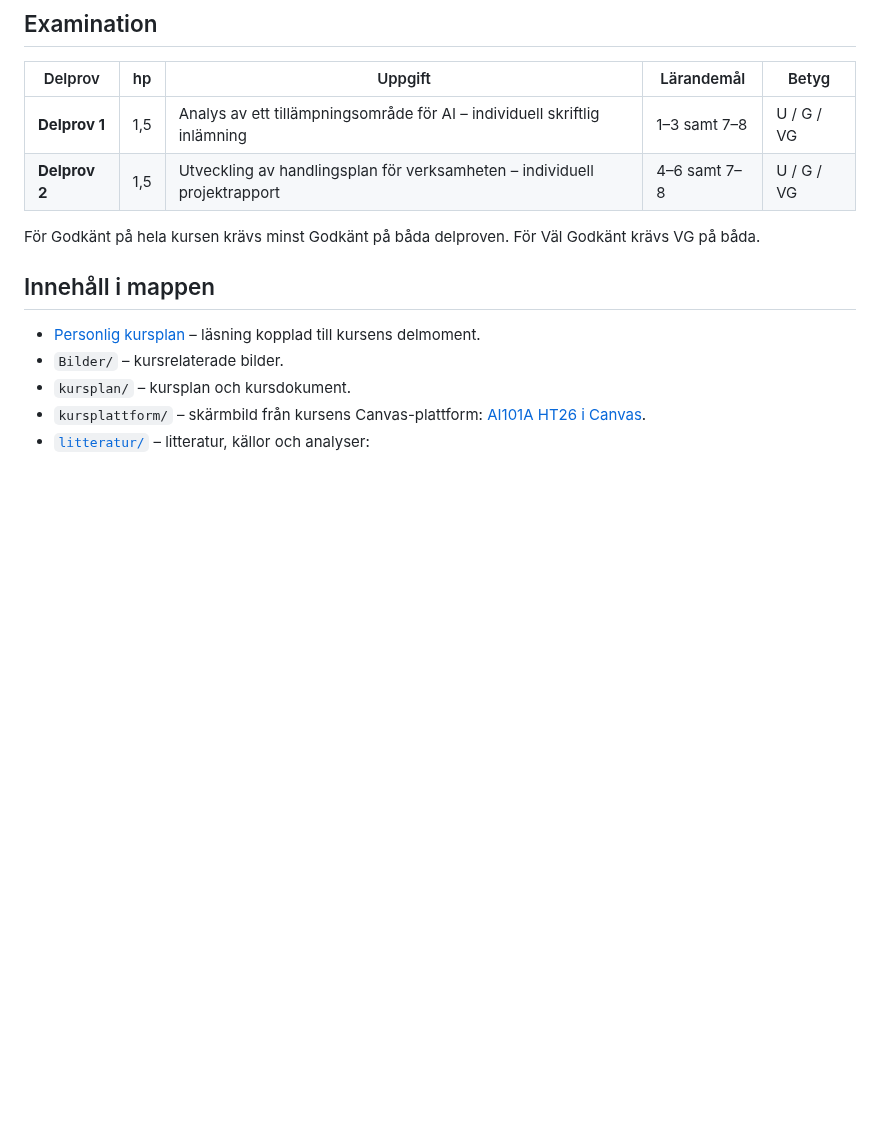
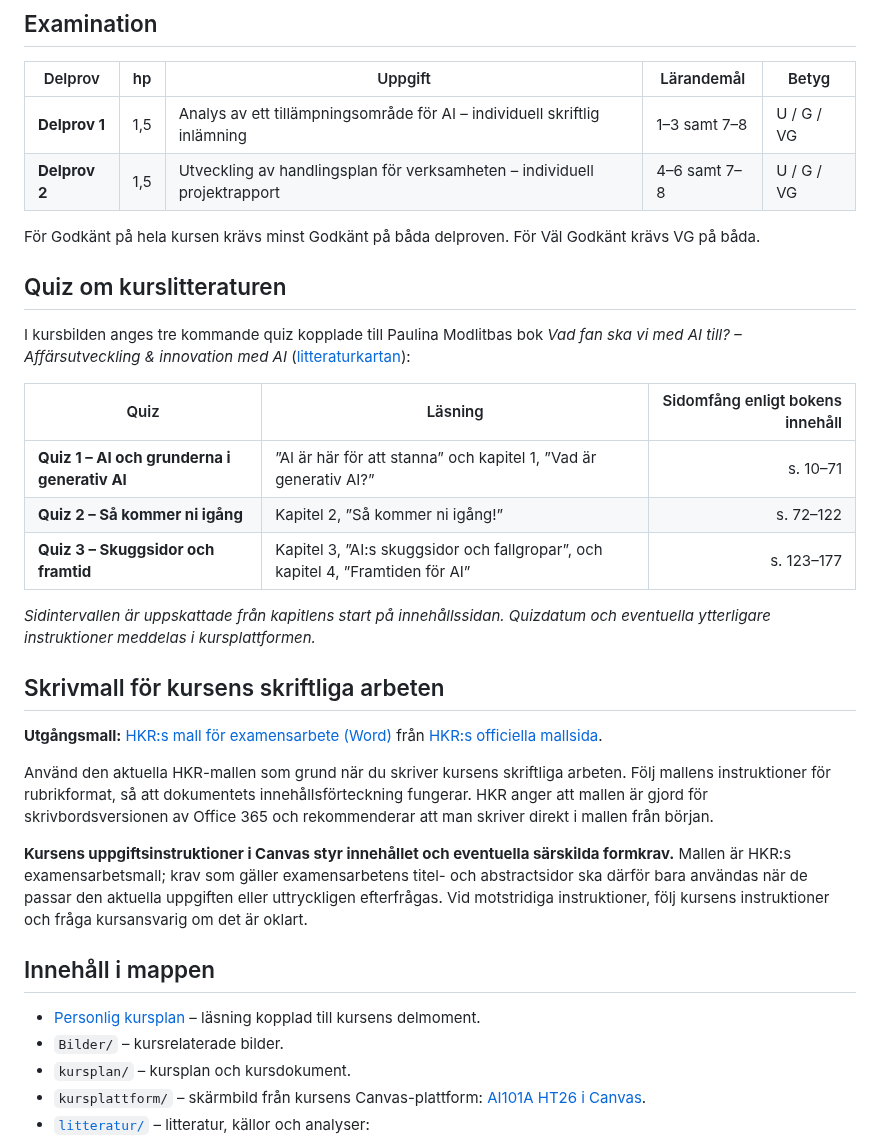
Before and after one commit to kentlundgren/Studier, a Markdown page: 2026_host/AI_for_chefer/README.md, the part around the change. Rendered like a GitHub page; blank space fills up the shorter version.

Commit message:
Lägg till quizplan och skrivmall i kursens README

```diff
--- a/2026_host/AI_for_chefer/README.md
+++ b/2026_host/AI_for_chefer/README.md
@@ -34,6 +34,26 @@ egna organisationen med hänsyn till teknik, strategi, etik och juridik.
 
 För Godkänt på hela kursen krävs minst Godkänt på båda delproven. För Väl
 Godkänt krävs VG på båda.
+
+## Quiz om kurslitteraturen
+
+I kursbilden anges tre kommande quiz kopplade till Paulina Modlitbas bok *Vad fan ska vi med AI till? – Affärsutveckling & innovation med AI* ([litteraturkartan](litteratur/litteraturlista.md#ref-modlitba-2025)):
+
+| Quiz | Läsning | Sidomfång enligt bokens innehåll |
+|---|---|---:|
+| **Quiz 1 – AI och grunderna i generativ AI** | ”AI är här för att stanna” och kapitel 1, ”Vad är generativ AI?” | s. 10–71 |
+| **Quiz 2 – Så kommer ni igång** | Kapitel 2, ”Så kommer ni igång!” | s. 72–122 |
+| **Quiz 3 – Skuggsidor och framtid** | Kapitel 3, ”AI:s skuggsidor och fallgropar”, och kapitel 4, ”Framtiden för AI” | s. 123–177 |
+
+*Sidintervallen är uppskattade från kapitlens start på innehållssidan. Quizdatum och eventuella ytterligare instruktioner meddelas i kursplattformen.*
+
+## Skrivmall för kursens skriftliga arbeten
+
+**Utgångsmall:** [HKR:s mall för examensarbete (Word)](https://www.hkr.se/globalassets/avdelningar/bhp/larverkstader/mall-exemensarbete/hkr-examensarbete-mall2.docx) från [HKR:s officiella mallsida](https://www.hkr.se/uppsatsmall/).
+
+Använd den aktuella HKR-mallen som grund när du skriver kursens skriftliga arbeten. Följ mallens instruktioner för rubrikformat, så att dokumentets innehållsförteckning fungerar. HKR anger att mallen är gjord för skrivbordsversionen av Office 365 och rekommenderar att man skriver direkt i mallen från början.
+
+**Kursens uppgiftsinstruktioner i Canvas styr innehållet och eventuella särskilda formkrav.** Mallen är HKR:s examensarbetsmall; krav som gäller examensarbetens titel- och abstractsidor ska därför bara användas när de passar den aktuella uppgiften eller uttryckligen efterfrågas. Vid motstridiga instruktioner, följ kursens instruktioner och fråga kursansvarig om det är oklart.
 
 ## Innehåll i mappen
 
```
